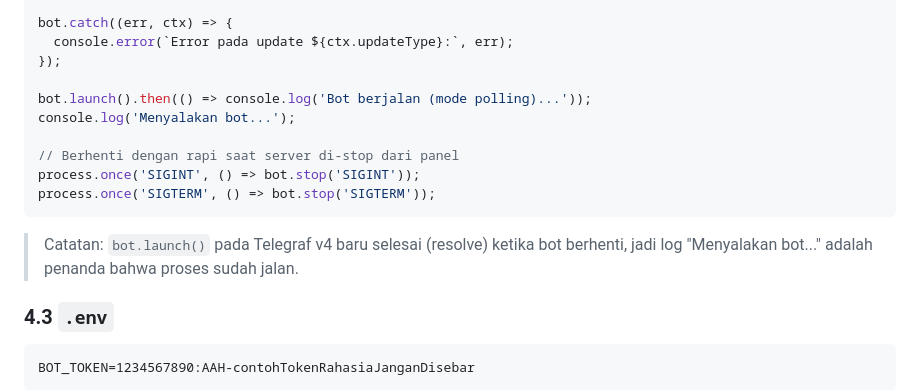
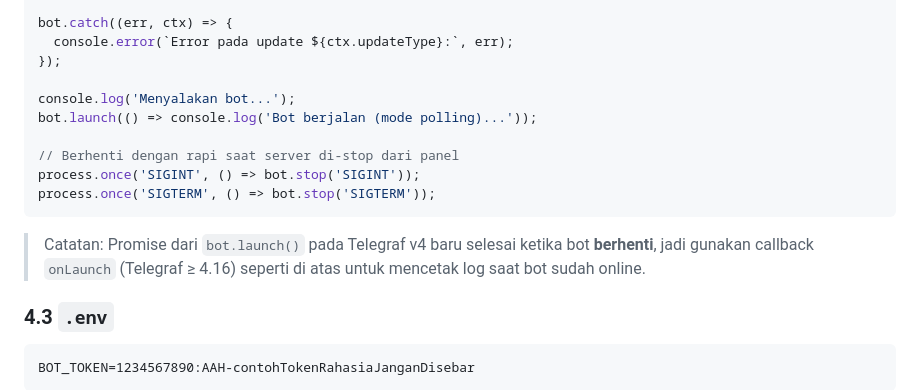
Before and after one commit to FelixForYou/BotBuilf, a Markdown page: docs/naskah-bot-telegram-nodejs-pterodactyl.md, the part around the change. Drawn GitHub-style.

Commit message:
Perbaiki contoh log saat bot Telegraf mulai berjalan
Co-Authored-By: Claude Opus 5.5 <noreply@anthropic.com>
Claude-Session: https://claude.ai/code/session_01JaiqfhbhnTo28cV2NrxSb7

````diff
--- a/docs/naskah-bot-telegram-nodejs-pterodactyl.md
+++ b/docs/naskah-bot-telegram-nodejs-pterodactyl.md
@@ -118,16 +118,16 @@ bot.catch((err, ctx) => {
   console.error(`Error pada update ${ctx.updateType}:`, err);
 });
 
-bot.launch().then(() => console.log('Bot berjalan (mode polling)...'));
 console.log('Menyalakan bot...');
+bot.launch(() => console.log('Bot berjalan (mode polling)...'));
 
 // Berhenti dengan rapi saat server di-stop dari panel
 process.once('SIGINT', () => bot.stop('SIGINT'));
 process.once('SIGTERM', () => bot.stop('SIGTERM'));
 ```
 
-> Catatan: `bot.launch()` pada Telegraf v4 baru selesai (resolve) ketika bot berhenti, jadi log
-> "Menyalakan bot..." adalah penanda bahwa proses sudah jalan.
+> Catatan: Promise dari `bot.launch()` pada Telegraf v4 baru selesai ketika bot **berhenti**, jadi
+> gunakan callback `onLaunch` (Telegraf ≥ 4.16) seperti di atas untuk mencetak log saat bot sudah online.
 
 ### 4.3 `.env`
 
````
